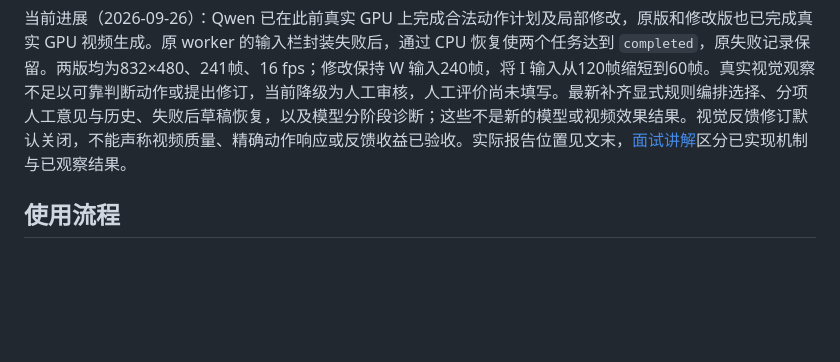
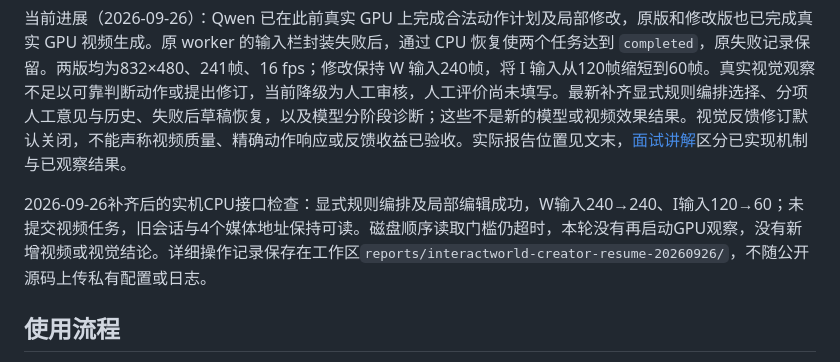
Before and after one commit to HuanYn/InteractWorld, a Markdown page: docs/creator.md, the part around the change. Drawn GitHub-style; blank space fills up the shorter version.

Commit message:
Record Creator live rule-planning verification and I/O limitation

```diff
--- a/docs/creator.md
+++ b/docs/creator.md
@@ -3,6 +3,8 @@
 Creator 是独立的自然语言创作页面，沿用已有的异步视频队列和自训模型接口。旧版按键编辑页面与生成方法保持独立。新增代码位于 [`training/creator`](../training/creator)，入口为 [`scripts/serve_creator.py`](../scripts/serve_creator.py)。
 
 当前进展（2026-09-26）：Qwen 已在此前真实 GPU 上完成合法动作计划及局部修改，原版和修改版也已完成真实 GPU 视频生成。原 worker 的输入栏封装失败后，通过 CPU 恢复使两个任务达到 `completed`，原失败记录保留。两版均为832×480、241帧、16 fps；修改保持 W 输入240帧，将 I 输入从120帧缩短到60帧。真实视觉观察不足以可靠判断动作或提出修订，当前降级为人工审核，人工评价尚未填写。最新补齐显式规则编排选择、分项人工意见与历史、失败后草稿恢复，以及模型分阶段诊断；这些不是新的模型或视频效果结果。视觉反馈修订默认关闭，不能声称视频质量、精确动作响应或反馈收益已验收。实际报告位置见文末，[面试讲解](creator-interview.md)区分已实现机制与已观察结果。
+
+2026-09-26补齐后的实机CPU接口检查：显式规则编排及局部编辑成功，W输入240→240、I输入120→60；未提交视频任务，旧会话与4个媒体地址保持可读。磁盘顺序读取门槛仍超时，本轮没有再启动GPU观察，没有新增视频或视觉结论。详细操作记录保存在工作区`reports/interactworld-creator-resume-20260926/`，不随公开源码上传私有配置或日志。
 
 ## 使用流程
 
```
